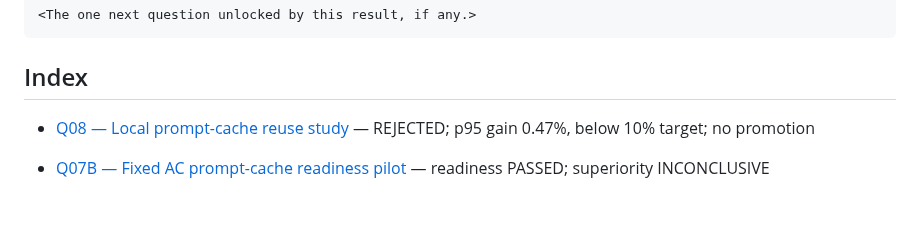
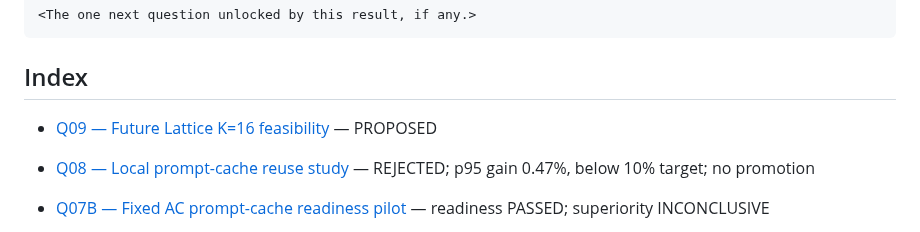
Before and after one commit to r3dbars/tilde, a Markdown page: docs/experiments/README.md, the part around the change. Rendered like a GitHub page; blank space fills up the shorter version.

Commit message:
lab: preregister K16 future lattice feasibility

```diff
--- a/docs/experiments/README.md
+++ b/docs/experiments/README.md
@@ -154,6 +154,7 @@ Completed: <ISO-8601 UTC>
 
 ## Index
 
+- [Q09 — Future Lattice K=16 feasibility](Q09-future-lattice-k16-feasibility.md) — PROPOSED
 - [Q08 — Local prompt-cache reuse study](Q08-prompt-cache-study.md) — REJECTED; p95 gain 0.47%, below 10% target; no promotion
 - [Q07B — Fixed AC prompt-cache readiness pilot](Q07B-cache-ac-pilot.md) — readiness PASSED; superiority INCONCLUSIVE
 
```
Also changed, not shown: docs/experiments/Q09-future-lattice-k16-feasibility.md (added, +166 -0 lines).
